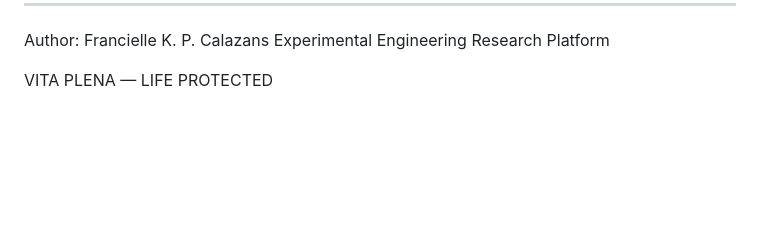
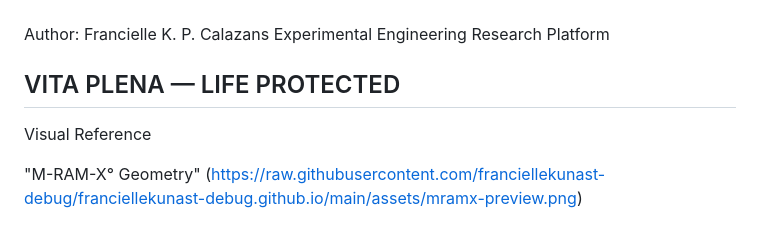
Before and after one commit to franciellekunast-debug/franciellekunast-debug.github.io, a Markdown page: README.md, the part around the change. Rendered like a GitHub page; blank space fills up the shorter version.

Commit message:
Add visual reference section to README
Added a visual reference for M-RAM-X° Geometry.

```diff
--- a/README.md
+++ b/README.md
@@ -163,3 +163,8 @@ Author: Francielle K. P. Calazans
 Experimental Engineering Research Platform
 
 VITA PLENA — LIFE PROTECTED
+---
+
+Visual Reference
+
+"M-RAM-X° Geometry" (https://raw.githubusercontent.com/franciellekunast-debug/franciellekunast-debug.github.io/main/assets/mramx-preview.png)
```
